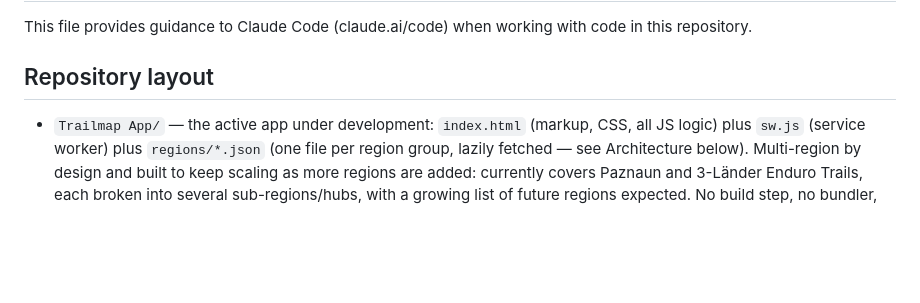
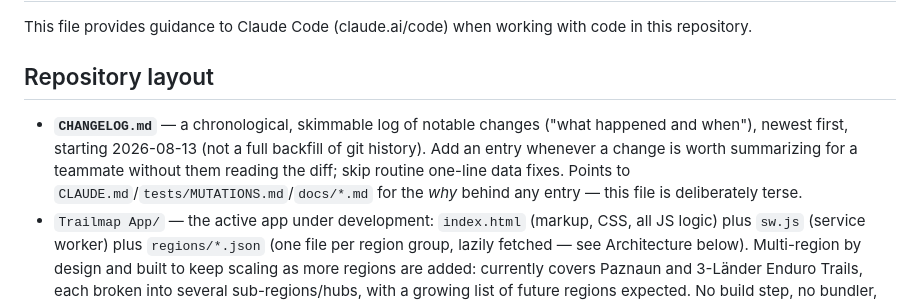
Before and after one commit to FloMotion1980/trailmap, a Markdown page: CLAUDE.md, the part around the change. Drawn GitHub-style; blank space fills up the shorter version.

```diff
--- a/CLAUDE.md
+++ b/CLAUDE.md
@@ -4,6 +4,7 @@ This file provides guidance to Claude Code (claude.ai/code) when working with co
 
 ## Repository layout
 
+- **`CHANGELOG.md`** — a chronological, skimmable log of notable changes ("what happened and when"), newest first, starting 2026-08-13 (not a full backfill of git history). Add an entry whenever a change is worth summarizing for a teammate without them reading the diff; skip routine one-line data fixes. Points to `CLAUDE.md`/`tests/MUTATIONS.md`/`docs/*.md` for the *why* behind any entry — this file is deliberately terse.
 - `Trailmap App/` — the active app under development: `index.html` (markup, CSS, all JS logic) plus `sw.js` (service worker) plus `regions/*.json` (one file per region group, lazily fetched — see Architecture below). Multi-region by design and built to keep scaling as more regions are added: currently covers Paznaun and 3-Länder Enduro Trails, each broken into several sub-regions/hubs, with a growing list of future regions expected. No build step, no bundler, no framework, no `package.json`.
 - `Paznaun App/` — the original, single-region Paznaun app (Ischgl/Samnaun, Kappl, Galtür). Kept as-is/untouched; not the one to extend with new regions. `Trailmap App/index.html` started as a copy of this file's structure (CSS/JS architecture, PWA meta tags, service worker), then had the two-level region layer and additional regions added. `Paznaun App/trail-map-app-summary.md` — a detailed (German) design/lessons-learned writeup — applies equally to `Trailmap App/`, since the two share the same UI/JS architecture; **read it before making non-trivial changes to either app's `index.html`**. Do not silently "simplify away" something that looks odd there without checking this doc first.
 - `Material/Paznaun/` — raw GPX source files for the Paznaun region trails.
```
Also changed, not shown: CHANGELOG.md (added, +51 -0 lines).
